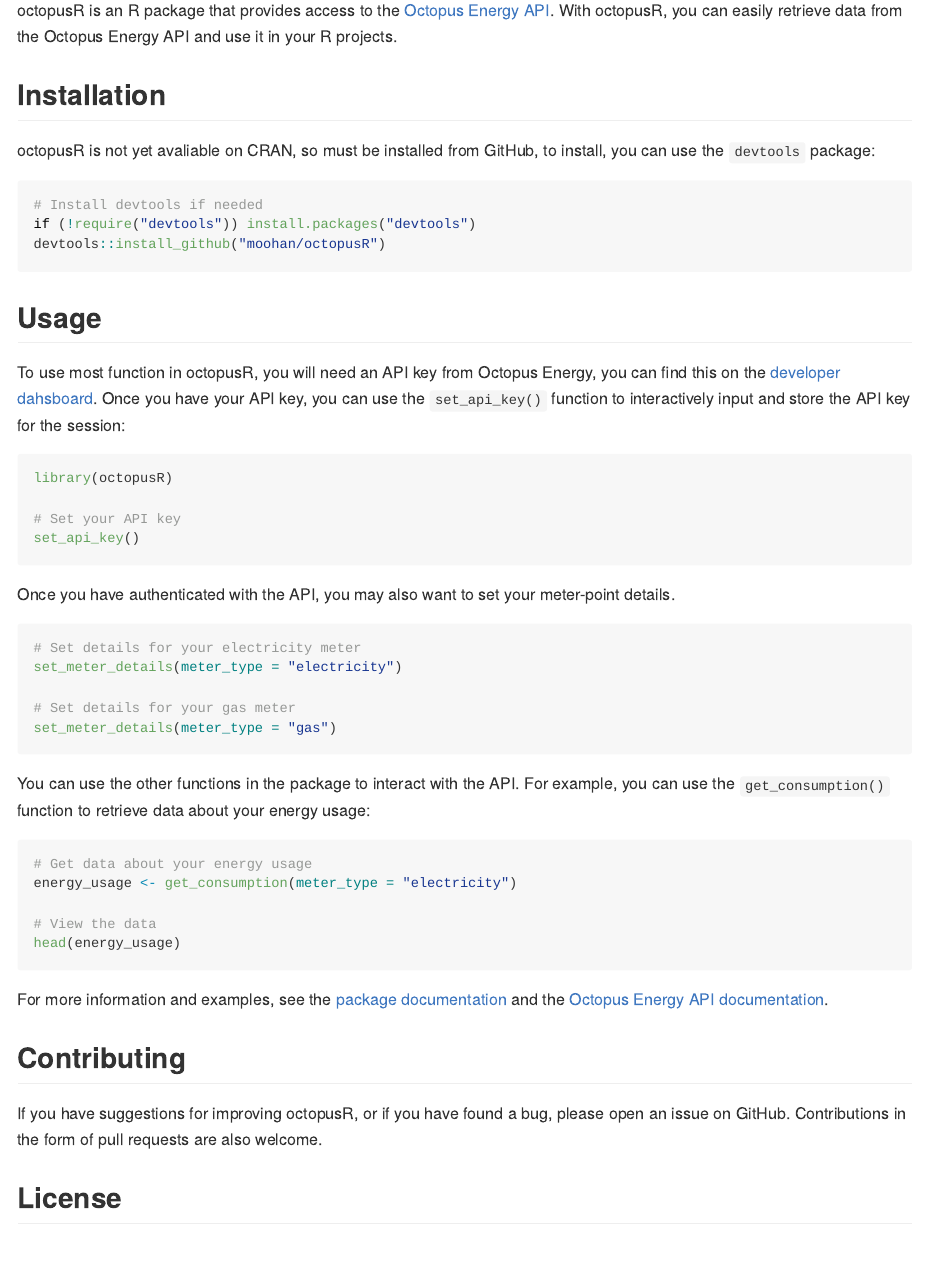
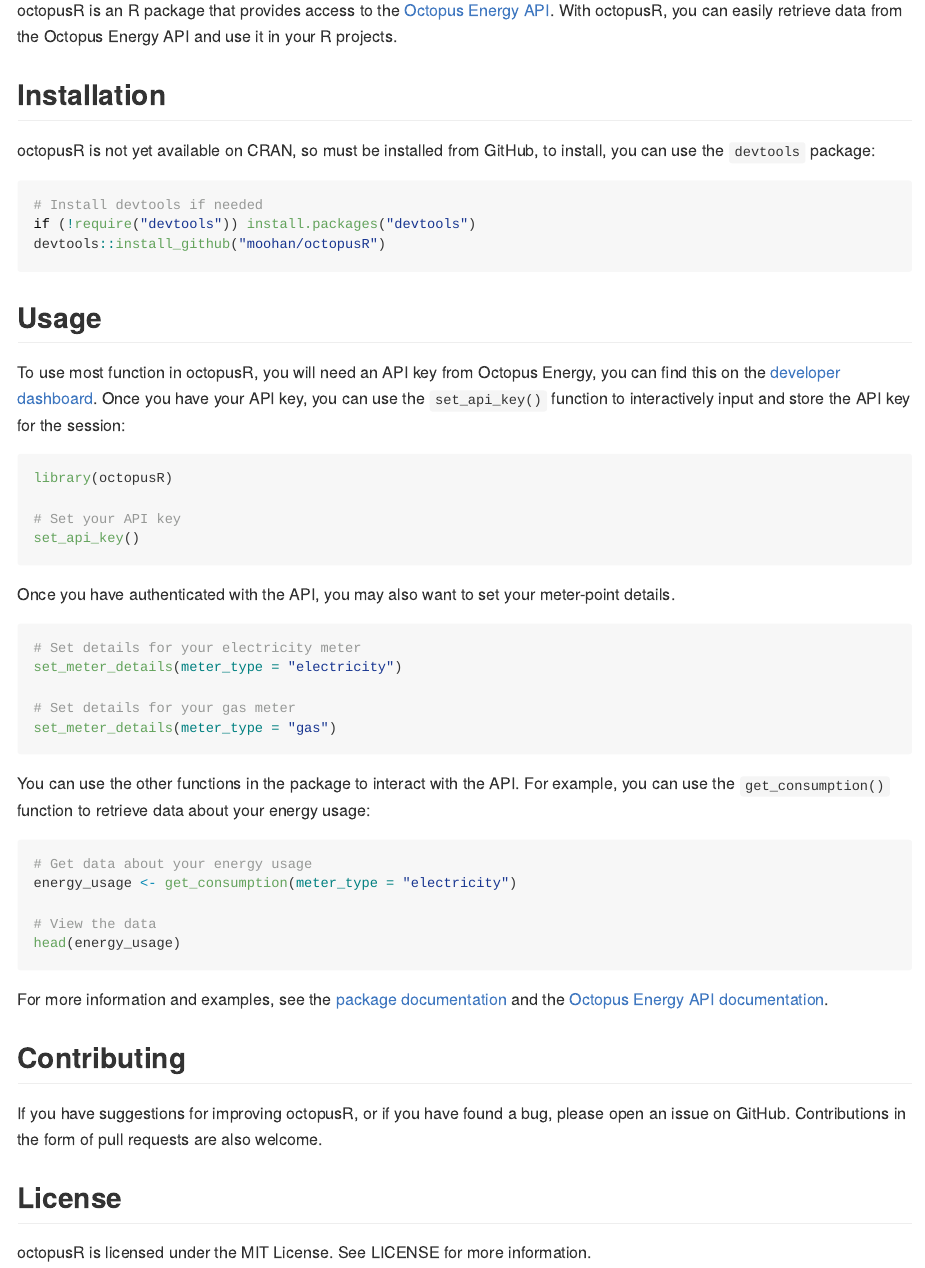
Before and after one commit to Moohan/octopusR, an R Markdown document (README.Rmd): the page in a window 1100 px wide, from 110 px down. The pictures show the output file README.md that the author committed with the source, drawn offline in the style of GitHub; badge pictures from the web are left out.

Commit message:
Fix typos in README

````diff
--- a/README.Rmd
+++ b/README.Rmd
@@ -27,7 +27,7 @@
 octopusR is an R package that provides access to the [Octopus Energy API](https://developer.octopus.energy/docs/api/). With octopusR, you can easily retrieve data from the Octopus Energy API and use it in your R projects.
 
 ## Installation
-octopusR is not yet avaliable on CRAN, so must be installed from GitHub, to install, you can use the `devtools` package:
+octopusR is not yet available on CRAN, so must be installed from GitHub, to install, you can use the `devtools` package:
 
 ```r
 # Install devtools if needed
@@ -36,7 +36,7 @@
 ```
 
 ## Usage
-To use most function in octopusR, you will need an API key from Octopus Energy, you can find this on the [developer dahsboard](https://octopus.energy/dashboard/developer/). Once you have your API key, you can use the `set_api_key()` function to interactively input and store the API key for the session:
+To use most function in octopusR, you will need an API key from Octopus Energy, you can find this on the [developer dashboard](https://octopus.energy/dashboard/developer/). Once you have your API key, you can use the `set_api_key()` function to interactively input and store the API key for the session:
 
 ```r
 library(octopusR)
````
Also changed, not shown: README.md.
